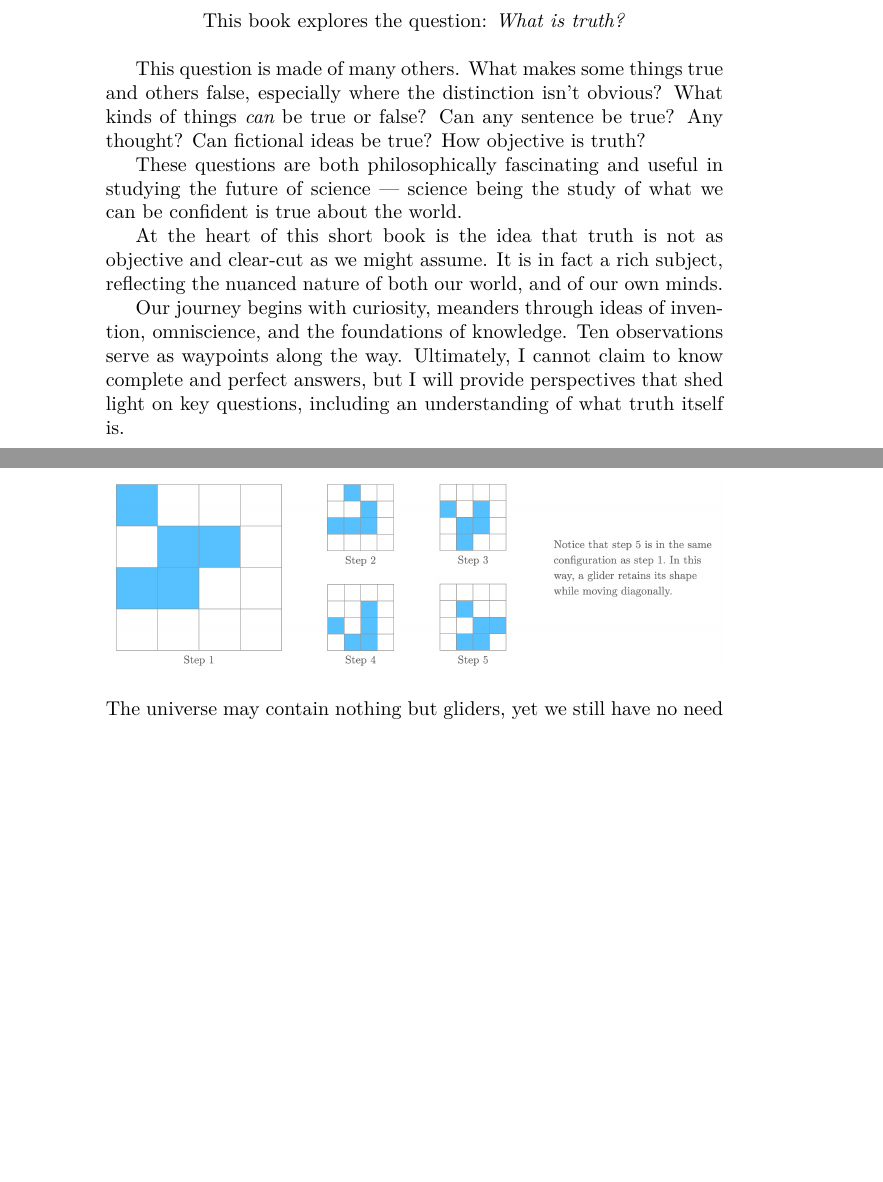
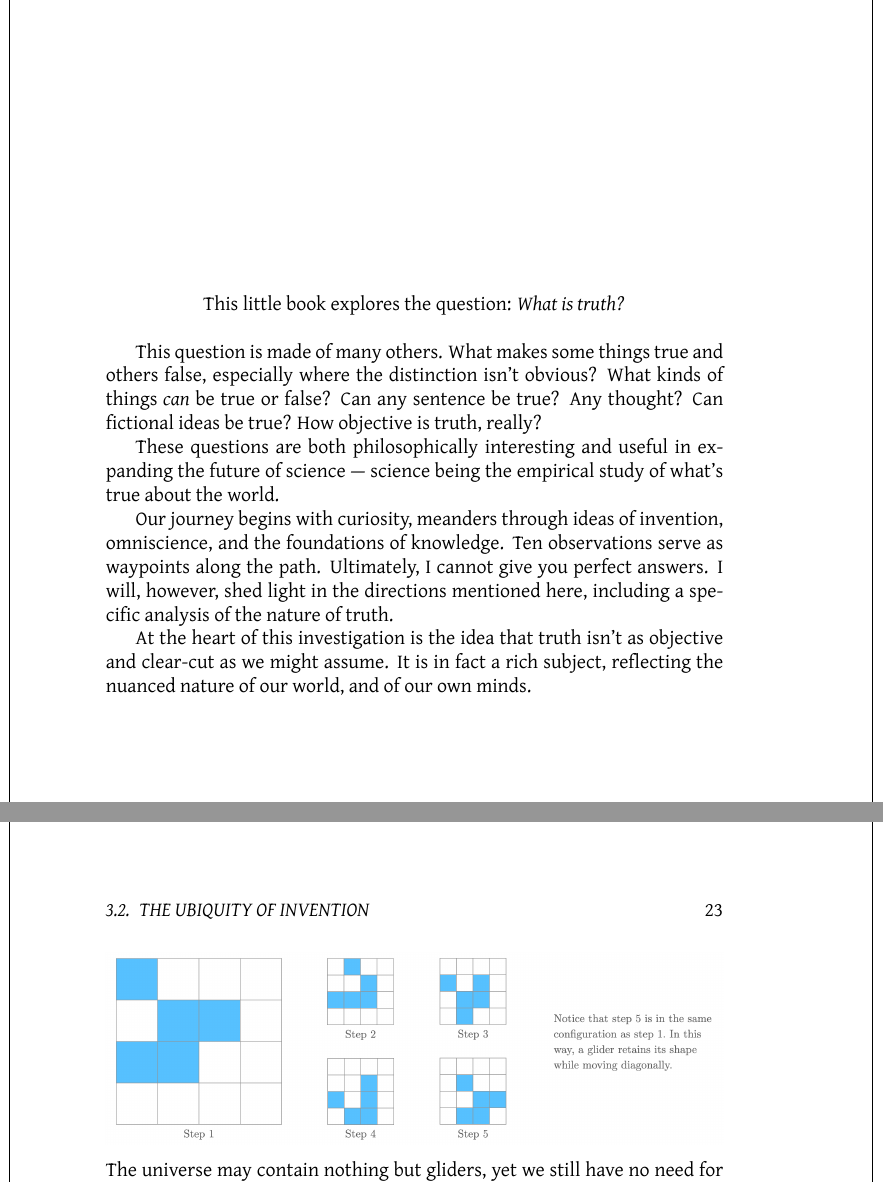
Before and after one commit to tylerneylon/truth, a LaTeX thesis (truth_book.tex): two parts of pages 1 and 25 of 78 before the commit and two parts of pages 1 and 23 of 71 after it, joined at a grey line, cut so that both start at the same text, the shorter picture padded with empty space. Compiled offline with XeLaTeX.

Commit message:
Change font, edit first page.
Note that I'm now using lualatex as the compiler because it provides the
support I'd like for different fonts.

```diff
--- a/truth_book.tex
+++ b/truth_book.tex
@@ -33,6 +33,10 @@
 \usepackage{xcolor}
 \usetikzlibrary{positioning}
 
+\usepackage{fontspec}
+\newcommand{\myfont}{Gentium Plus}
+\setmainfont{\myfont}
+
 \hypersetup{
     colorlinks=true,
     linkcolor=black,
@@ -107,10 +113,17 @@
 \begin{document}
+
+% TMP XXX
+% I'm just using this box to help me understand the page size
+% when I print on larger paper at home.
+\setlength{\cornersize}{0}
+\fancyput(2.0625in,-3.625in){%
+\setlength{\unitlength}{1in}\fancyoval(6,9)}
 
 \topskip0pt
 \vspace*{\fill}
 
 \centerline{
-This book explores the question: {\em What is truth?}
+This little book explores the question: {\em What is truth?}
 }
 
 \bigskip
@@ -121,29 +134,25 @@ others false, especially where the distinction isn't obvious?
 What kinds of things {\em can} be true or false? Can any sentence be true?
 Any thought?
 Can fictional ideas be true?
-How objective is truth?
-
-These questions are both philosophically fascinating
-and useful in
-studying the future of science --- science being
-the study of what we can be confident is true
-about the world.
-
-At the heart of this short book is the idea that
-truth is not as objective and clear-cut as we
-might assume.
-It is in fact a rich subject, reflecting
-the nuanced nature of both our world, and of our own minds.
+How objective is truth, really?
+
+These questions are both philosophically interesting
+and useful in expanding the future of science --- science being
+the empirical study of what's true about the world.
 
 Our journey begins with curiosity, meanders
 through ideas of invention, omniscience,
 and the foundations of knowledge. Ten
-observations serve as waypoints along the way.
-Ultimately, I cannot claim to know
-complete and perfect answers, but I will provide
-perspectives that shed light on
-key questions, including an understanding
-of what truth itself is.
+observations serve as waypoints along the path.
+Ultimately, I cannot give you perfect answers.
+I will, however, shed light in the directions mentioned here,
+including a specific analysis of the nature of truth.
+
+At the heart of this investigation is the idea that
+truth isn't as objective and clear-cut as we
+might assume.
+It is in fact a rich subject, reflecting
+the nuanced nature of our world, and of our own minds.
 
 \vspace*{\fill}
 \pagebreak
```
Also changed, not shown: truth_book.tex (6 more changed lines).
